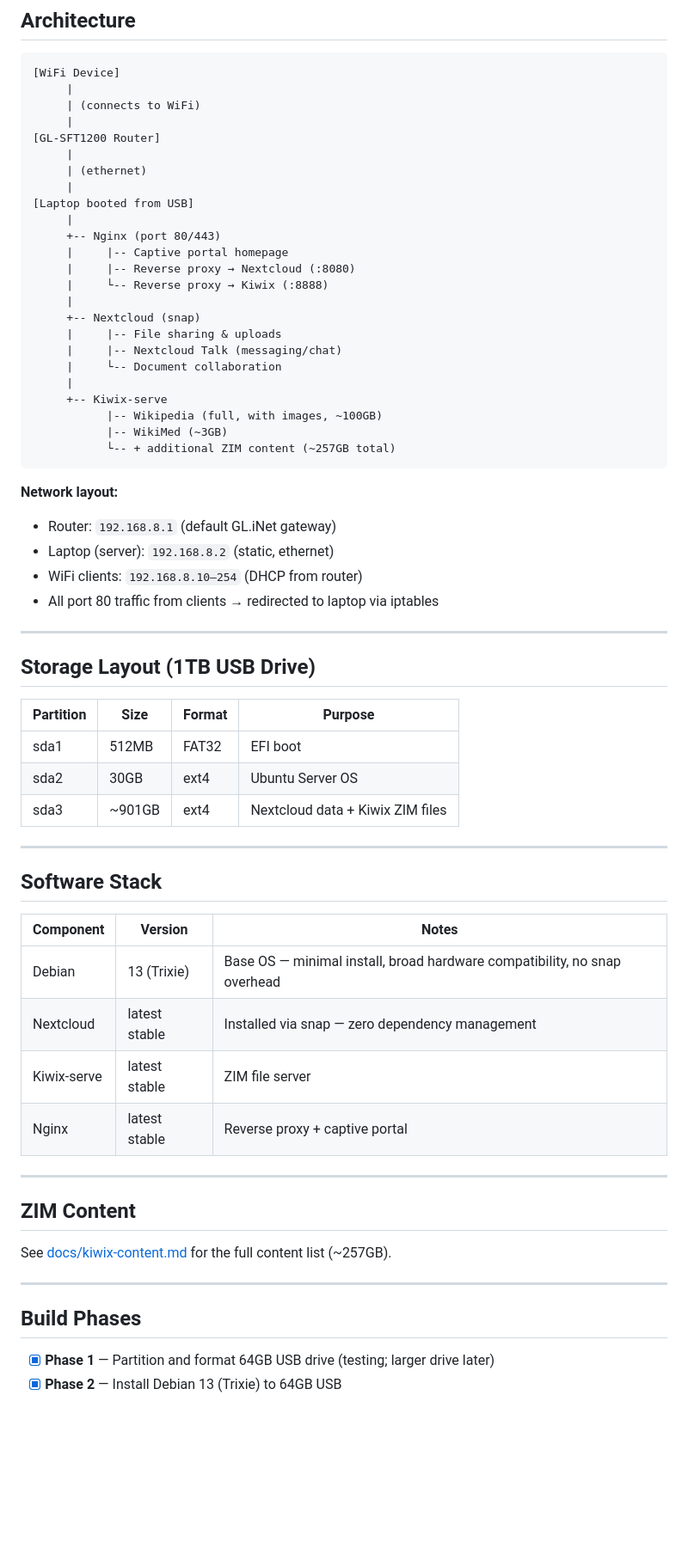
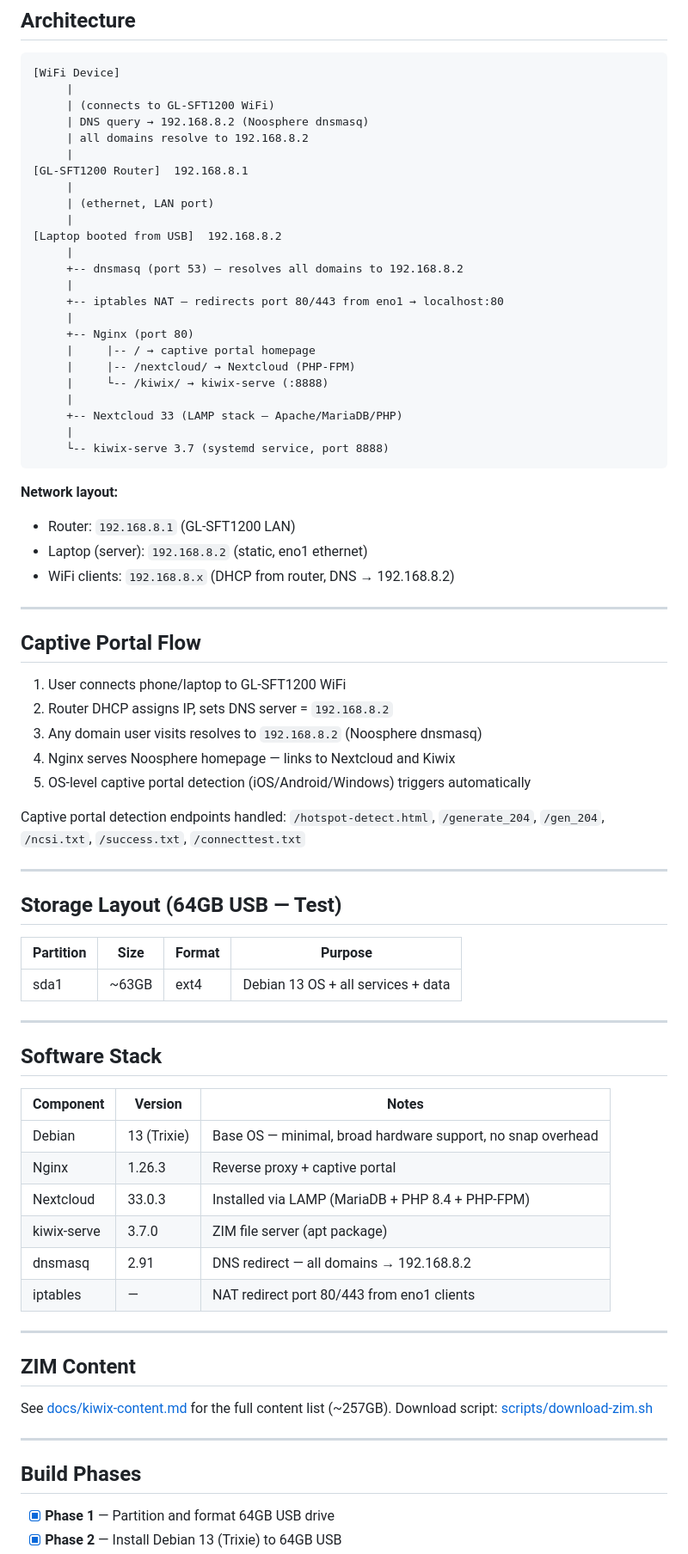
Before and after one commit to joshburbrink/noosphere, a Markdown page: README.md, the part around one of its changes. Shown at 86% size. GitHub-like rendering; blank space fills up the shorter version.

Commit message:
Phase 5 complete: captive portal (dnsmasq + iptables + Nginx detection)

````diff
--- a/README.md
+++ b/README.md
@@ -29,45 +29,54 @@ A bootable USB system that turns any x86 laptop into an offline information hub
 ```
 [WiFi Device]
      |
-     | (connects to WiFi)
+     | (connects to GL-SFT1200 WiFi)
+     | DNS query → 192.168.8.2 (Noosphere dnsmasq)
+     | all domains resolve to 192.168.8.2
      |
-[GL-SFT1200 Router]
+[GL-SFT1200 Router]  192.168.8.1
      |
-     | (ethernet)
+     | (ethernet, LAN port)
      |
-[Laptop booted from USB]
+[Laptop booted from USB]  192.168.8.2
      |
-     +-- Nginx (port 80/443)
-     |     |-- Captive portal homepage
-     |     |-- Reverse proxy → Nextcloud (:8080)
-     |     └-- Reverse proxy → Kiwix (:8888)
+     +-- dnsmasq (port 53) — resolves all domains to 192.168.8.2
      |
-     +-- Nextcloud (snap)
-     |     |-- File sharing & uploads
-     |     |-- Nextcloud Talk (messaging/chat)
-     |     └-- Document collaboration
+     +-- iptables NAT — redirects port 80/443 from eno1 → localhost:80
      |
-     +-- Kiwix-serve
-           |-- Wikipedia (full, with images, ~100GB)
-           |-- WikiMed (~3GB)
-           └-- + additional ZIM content (~257GB total)
+     +-- Nginx (port 80)
+     |     |-- / → captive portal homepage
+     |     |-- /nextcloud/ → Nextcloud (PHP-FPM)
+     |     └-- /kiwix/ → kiwix-serve (:8888)
+     |
+     +-- Nextcloud 33 (LAMP stack — Apache/MariaDB/PHP)
+     |
+     └-- kiwix-serve 3.7 (systemd service, port 8888)
 ```
 
 **Network layout:**
-- Router: `192.168.8.1` (default GL.iNet gateway)
-- Laptop (server): `192.168.8.2` (static, ethernet)
-- WiFi clients: `192.168.8.10–254` (DHCP from router)
-- All port 80 traffic from clients → redirected to laptop via iptables
+- Router: `192.168.8.1` (GL-SFT1200 LAN)
+- Laptop (server): `192.168.8.2` (static, eno1 ethernet)
+- WiFi clients: `192.168.8.x` (DHCP from router, DNS → 192.168.8.2)
 
 ---
 
-## Storage Layout (1TB USB Drive)
+## Captive Portal Flow
+
+1. User connects phone/laptop to GL-SFT1200 WiFi
+2. Router DHCP assigns IP, sets DNS server = `192.168.8.2`
+3. Any domain user visits resolves to `192.168.8.2` (Noosphere dnsmasq)
+4. Nginx serves Noosphere homepage — links to Nextcloud and Kiwix
+5. OS-level captive portal detection (iOS/Android/Windows) triggers automatically
+
+Captive portal detection endpoints handled: `/hotspot-detect.html`, `/generate_204`, `/gen_204`, `/ncsi.txt`, `/success.txt`, `/connecttest.txt`
+
+---
+
+## Storage Layout (64GB USB — Test)
 
 | Partition | Size | Format | Purpose |
 |---|---|---|---|
-| sda1 | 512MB | FAT32 | EFI boot |
-| sda2 | 30GB | ext4 | Ubuntu Server OS |
-| sda3 | ~901GB | ext4 | Nextcloud data + Kiwix ZIM files |
+| sda1 | ~63GB | ext4 | Debian 13 OS + all services + data |
 
 ---
 
@@ -75,20 +84,23 @@ A bootable USB system that turns any x86 laptop into an offline information hub
 
 | Component | Version | Notes |
 |---|---|---|
-| Debian | 13 (Trixie) | Base OS — minimal install, broad hardware compatibility, no snap overhead |
-| Nextcloud | latest stable | Installed via snap — zero dependency management |
-| Kiwix-serve | latest stable | ZIM file server |
-| Nginx | latest stable | Reverse proxy + captive portal |
+| Debian | 13 (Trixie) | Base OS — minimal, broad hardware support, no snap overhead |
+| Nginx | 1.26.3 | Reverse proxy + captive portal |
+| Nextcloud | 33.0.3 | Installed via LAMP (MariaDB + PHP 8.4 + PHP-FPM) |
+| kiwix-serve | 3.7.0 | ZIM file server (apt package) |
+| dnsmasq | 2.91 | DNS redirect — all domains → 192.168.8.2 |
+| iptables | — | NAT redirect port 80/443 from eno1 clients |
 
 ---
 
 ## ZIM Content
 
 See [docs/kiwix-content.md](docs/kiwix-content.md) for the full content list (~257GB).
+Download script: [scripts/download-zim.sh](scripts/download-zim.sh)
 
 ---
 
 ## Build Phases
 
-- [x] **Phase 1** — Partition and format 64GB USB drive (testing; larger drive later)
+- [x] **Phase 1** — Partition and format 64GB USB drive
 - [x] **Phase 2** — Install Debian 13 (Trixie) to 64GB USB
````
Also changed, not shown: other parts of README.md (+24 -6 lines).
